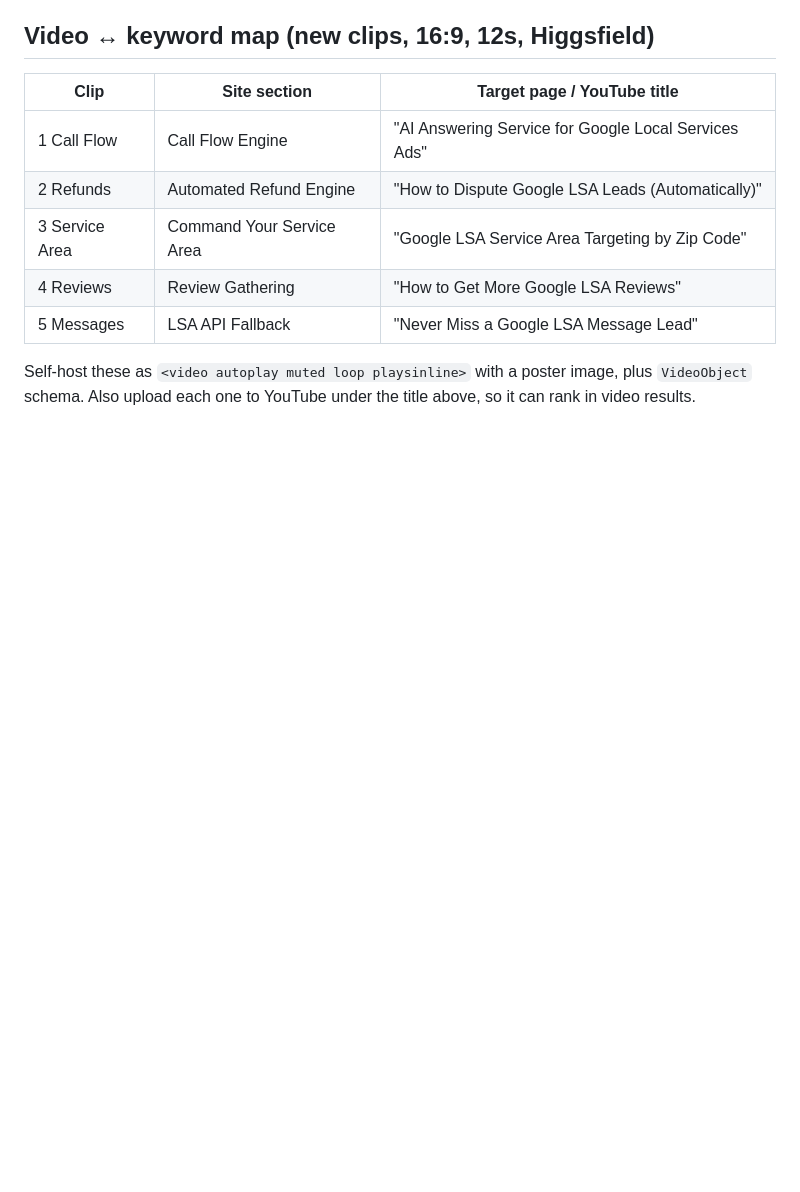
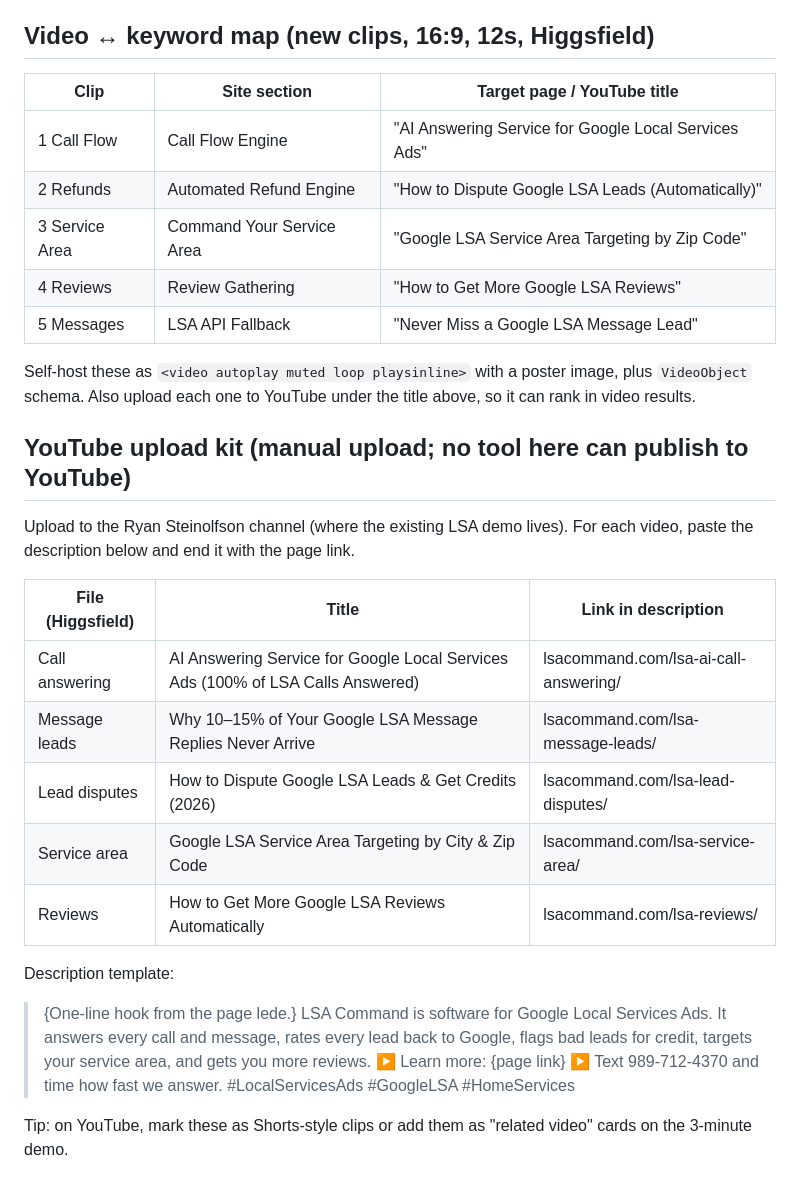
Before and after one commit to diyaidev/Claude, a Markdown page: docs/lsa-command-seo-audit.md, the part around the change. Drawn GitHub-style; blank space fills up the shorter version.

Commit message:
Add YouTube upload kit for LSA feature videos
Co-Authored-By: Claude Opus 5.5 <noreply@anthropic.com>
Claude-Session: https://claude.ai/code/session_01RLpnbC5gSPDLuLLxZ6gimF

```diff
--- a/docs/lsa-command-seo-audit.md
+++ b/docs/lsa-command-seo-audit.md
@@ -70,3 +70,23 @@ Google weights H2s heavily.
 | 5 Messages | LSA API Fallback | "Never Miss a Google LSA Message Lead" |
 
 Self-host these as `<video autoplay muted loop playsinline>` with a poster image, plus `VideoObject` schema. Also upload each one to YouTube under the title above, so it can rank in video results.
+
+## YouTube upload kit (manual upload; no tool here can publish to YouTube)
+Upload to the Ryan Steinolfson channel (where the existing LSA demo lives). For each video, paste the description below and end it with the page link.
+
+| File (Higgsfield) | Title | Link in description |
+|---|---|---|
+| Call answering | AI Answering Service for Google Local Services Ads (100% of LSA Calls Answered) | lsacommand.com/lsa-ai-call-answering/ |
+| Message leads | Why 10–15% of Your Google LSA Message Replies Never Arrive | lsacommand.com/lsa-message-leads/ |
+| Lead disputes | How to Dispute Google LSA Leads & Get Credits (2026) | lsacommand.com/lsa-lead-disputes/ |
+| Service area | Google LSA Service Area Targeting by City & Zip Code | lsacommand.com/lsa-service-area/ |
+| Reviews | How to Get More Google LSA Reviews Automatically | lsacommand.com/lsa-reviews/ |
+
+Description template:
+> {One-line hook from the page lede.}
+> LSA Command is software for Google Local Services Ads. It answers every call and message, rates every lead back to Google, flags bad leads for credit, targets your service area, and gets you more reviews.
+> ▶ Learn more: {page link}
+> ▶ Text 989-712-4370 and time how fast we answer.
+> #LocalServicesAds #GoogleLSA #HomeServices
+
+Tip: on YouTube, mark these as Shorts-style clips or add them as "related video" cards on the 3-minute demo.
```
